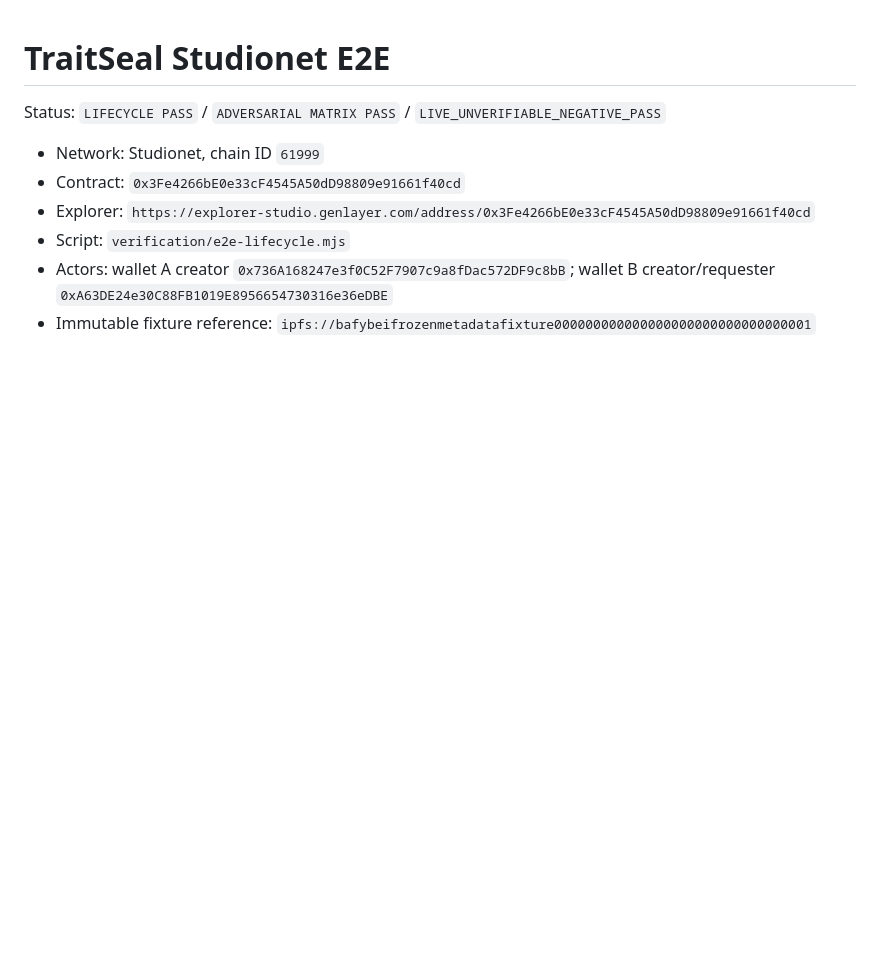
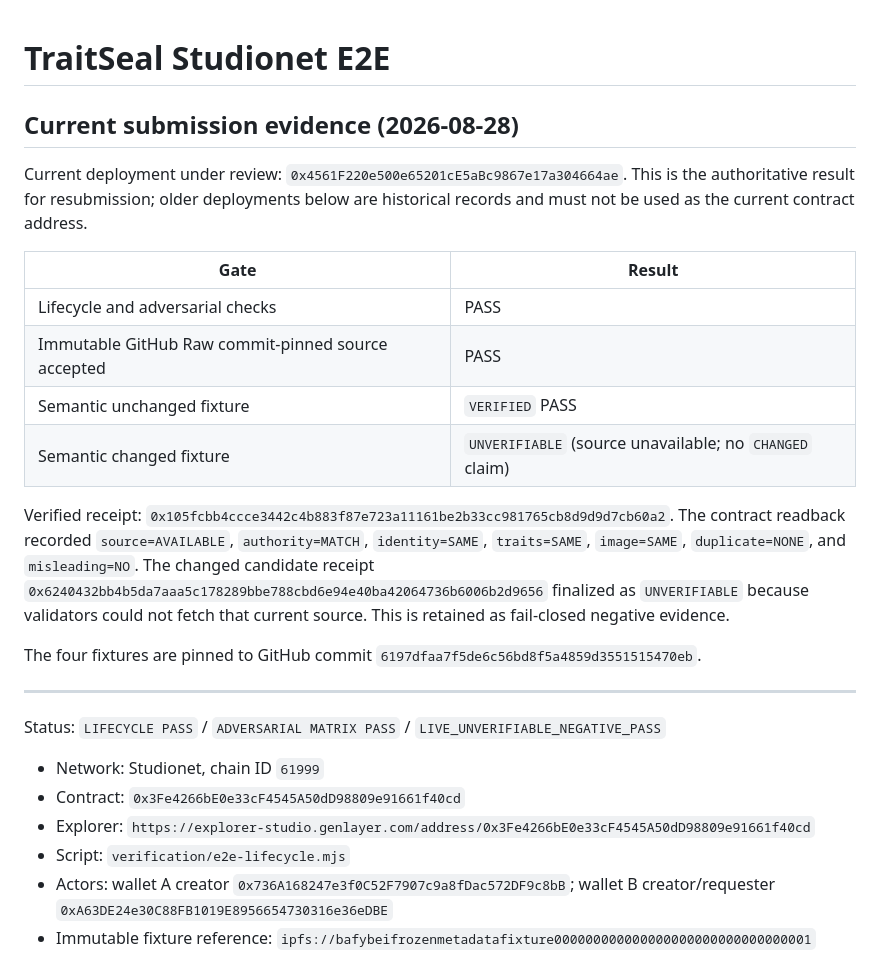
Before and after one commit to dearmore5382/NFTTraitProvenanceRegistry, a Markdown page: verification/studionet-e2e.md, the part around the change. Drawn GitHub-style; blank space fills up the shorter version.

Commit message:
Lead evidence with current deployment

```diff
--- a/verification/studionet-e2e.md
+++ b/verification/studionet-e2e.md
@@ -1,4 +1,30 @@
 # TraitSeal Studionet E2E
+
+## Current submission evidence (2026-08-28)
+
+Current deployment under review: `0x4561F220e500e65201cE5aBc9867e17a304664ae`.
+This is the authoritative result for resubmission; older deployments below are
+historical records and must not be used as the current contract address.
+
+| Gate | Result |
+| --- | --- |
+| Lifecycle and adversarial checks | PASS |
+| Immutable GitHub Raw commit-pinned source accepted | PASS |
+| Semantic unchanged fixture | `VERIFIED` PASS |
+| Semantic changed fixture | `UNVERIFIABLE` (source unavailable; no `CHANGED` claim) |
+
+Verified receipt: `0x105fcbb4ccce3442c4b883f87e723a11161be2b33cc981765cb8d9d9d7cb60a2`.
+The contract readback recorded `source=AVAILABLE`, `authority=MATCH`,
+`identity=SAME`, `traits=SAME`, `image=SAME`, `duplicate=NONE`, and
+`misleading=NO`. The changed candidate receipt
+`0x6240432bb4b5da7aaa5c178289bbe788cbd6e94e40ba42064736b6006b2d9656`
+finalized as `UNVERIFIABLE` because validators could not fetch that current
+source. This is retained as fail-closed negative evidence.
+
+The four fixtures are pinned to GitHub commit
+`6197dfaa7f5de6c56bd8f5a4859d3551515470eb`.
+
+---
 
 Status: `LIFECYCLE PASS` / `ADVERSARIAL MATRIX PASS` / `LIVE_UNVERIFIABLE_NEGATIVE_PASS`
 
```
